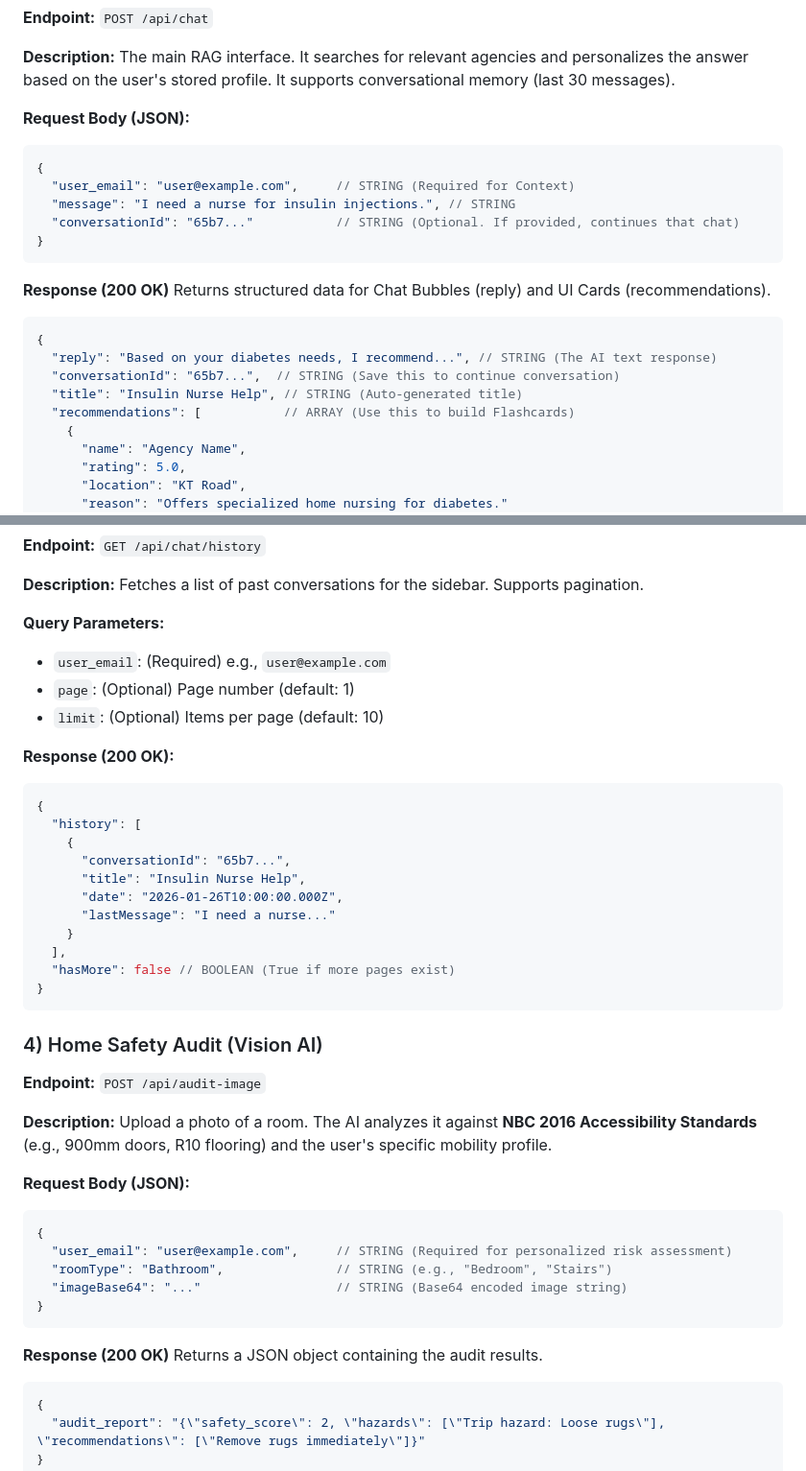
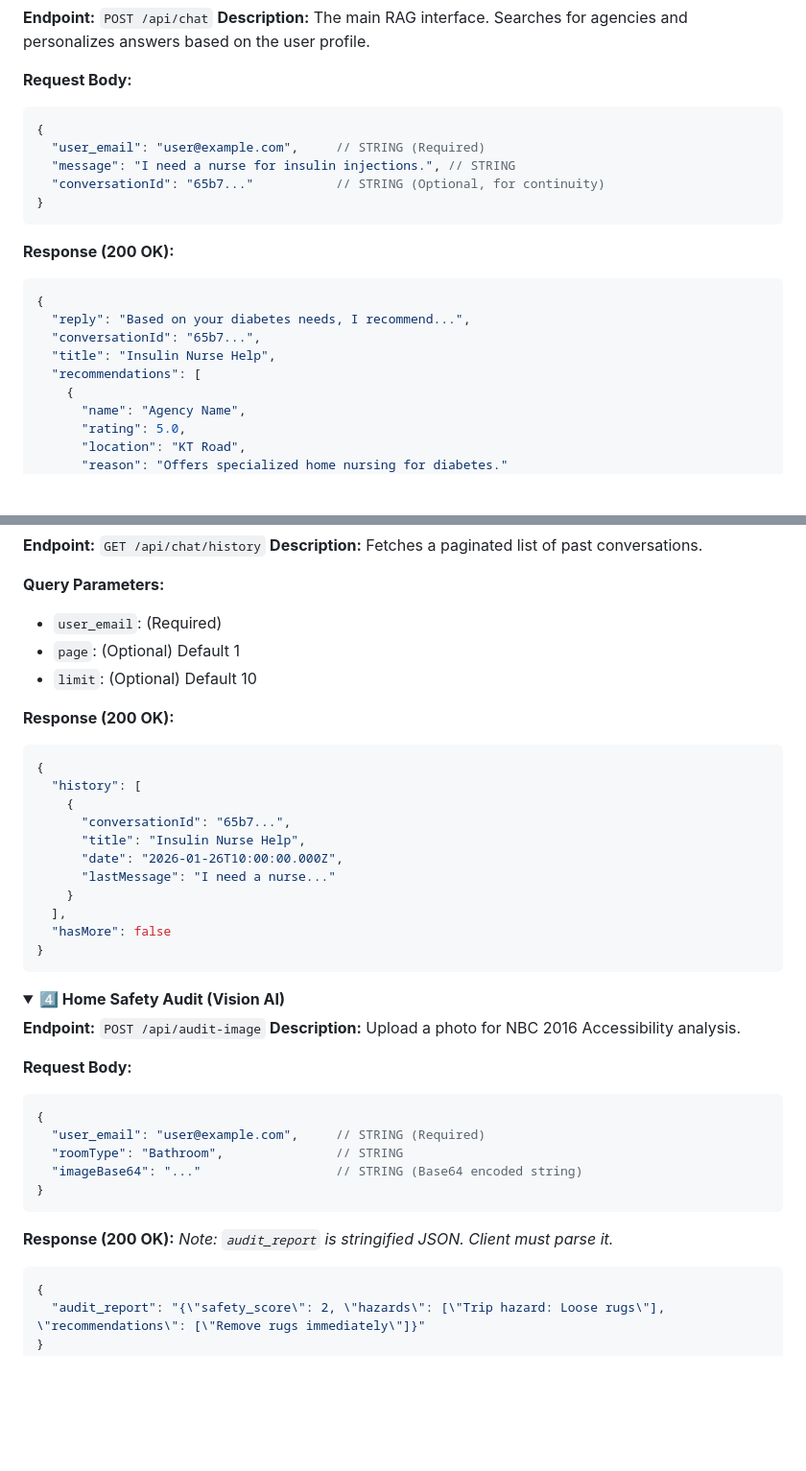
Before and after one commit to Codebank-Pranav-Tej-Ch-Network/LokSeva-Connect, a Markdown page: README.md, 2 parts joined by grey strips. Shown at 96% size. GitHub-like rendering; folded sections open; blank space fills up the shorter version.

````diff
--- a/README.md
+++ b/README.md
@@ -41,24 +104,22 @@
 **Endpoint:** `POST /api/chat`
+**Description:** The main RAG interface. Searches for agencies and personalizes answers based on the user profile.
 
-**Description:** The main RAG interface. It searches for relevant agencies and personalizes the answer based on the user's stored profile. It supports conversational memory (last 30 messages).
-
-**Request Body (JSON):**
+**Request Body:**
 ```json
 {
-  "user_email": "user@example.com",     // STRING (Required for Context)
+  "user_email": "user@example.com",     // STRING (Required)
   "message": "I need a nurse for insulin injections.", // STRING
-  "conversationId": "65b7..."           // STRING (Optional. If provided, continues that chat)
+  "conversationId": "65b7..."           // STRING (Optional, for continuity)
 }
 ```
 
-**Response (200 OK)**
-Returns structured data for Chat Bubbles (reply) and UI Cards (recommendations).
+**Response (200 OK):**
 ```json
 {
-  "reply": "Based on your diabetes needs, I recommend...", // STRING (The AI text response)
-  "conversationId": "65b7...",  // STRING (Save this to continue conversation)
-  "title": "Insulin Nurse Help", // STRING (Auto-generated title)
-  "recommendations": [           // ARRAY (Use this to build Flashcards)
+  "reply": "Based on your diabetes needs, I recommend...",
+  "conversationId": "65b7...",
+  "title": "Insulin Nurse Help",
+  "recommendations": [
     {
       "name": "Agency Name",
       "rating": 5.0,
@@ -73,11 +137,10 @@ Returns structured data for Chat Bubbles (reply) and UI Cards (recommendations).
 **Endpoint:** `GET /api/chat/history`
-
-**Description:** Fetches a list of past conversations for the sidebar. Supports pagination.
+**Description:** Fetches a paginated list of past conversations.
 
 **Query Parameters:**
-* `user_email`: (Required) e.g., `user@example.com`
-* `page`: (Optional) Page number (default: 1)
-* `limit`: (Optional) Items per page (default: 10)
+* `user_email`: (Required)
+* `page`: (Optional) Default 1
+* `limit`: (Optional) Default 10
 
 **Response (200 OK):**
 ```json
@@ -90,27 +153,28 @@ Returns structured data for Chat Bubbles (reply) and UI Cards (recommendations).
       "lastMessage": "I need a nurse..."
     }
   ],
-  "hasMore": false // BOOLEAN (True if more pages exist)
+  "hasMore": false
+}
+```
+</details>
+
+<details>
+<summary><b>4️⃣ Home Safety Audit (Vision AI)</b></summary>
+
+**Endpoint:** `POST /api/audit-image`
+**Description:** Upload a photo for NBC 2016 Accessibility analysis.
+
+**Request Body:**
+```json
+{
+  "user_email": "user@example.com",     // STRING (Required)
+  "roomType": "Bathroom",               // STRING
+  "imageBase64": "..."                  // STRING (Base64 encoded string)
 }
 ```
 
-### 4) Home Safety Audit (Vision AI)
-**Endpoint:** `POST /api/audit-image`
-
-**Description:** Upload a photo of a room. The AI analyzes it against **NBC 2016 Accessibility Standards** (e.g., 900mm doors, R10 flooring) and the user's specific mobility profile.
-
-**Request Body (JSON):**
-```json
-{
-  "user_email": "user@example.com",     // STRING (Required for personalized risk assessment)
-  "roomType": "Bathroom",               // STRING (e.g., "Bedroom", "Stairs")
-  "imageBase64": "..."                  // STRING (Base64 encoded image string)
-}
-```
-
-**Response (200 OK)**
-Returns a JSON object containing the audit results.
-
+**Response (200 OK):**
+*Note: `audit_report` is stringified JSON. Client must parse it.*
 ```json
 {
   "audit_report": "{\"safety_score\": 2, \"hazards\": [\"Trip hazard: Loose rugs\"], \"recommendations\": [\"Remove rugs immediately\"]}"
````
Also changed, not shown: other parts of README.md (+94 -32 lines).
